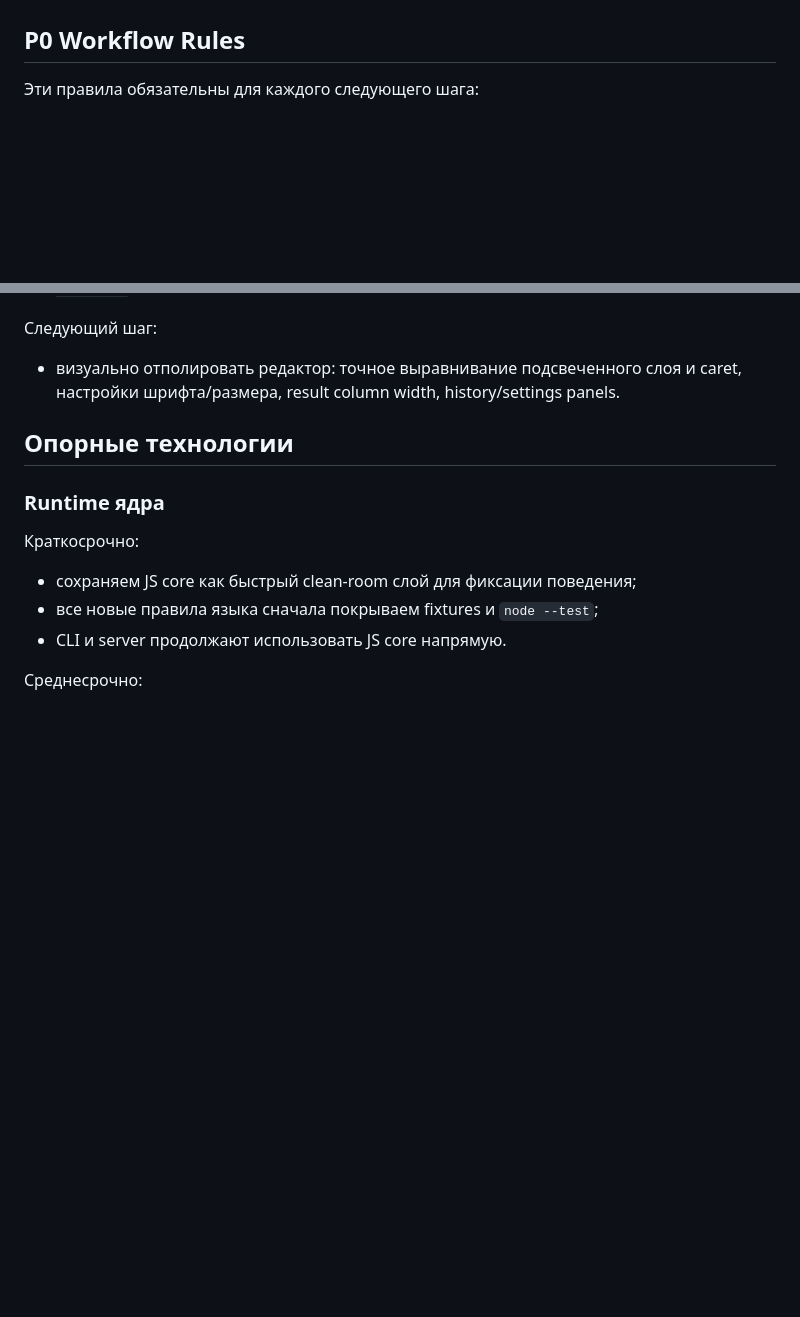
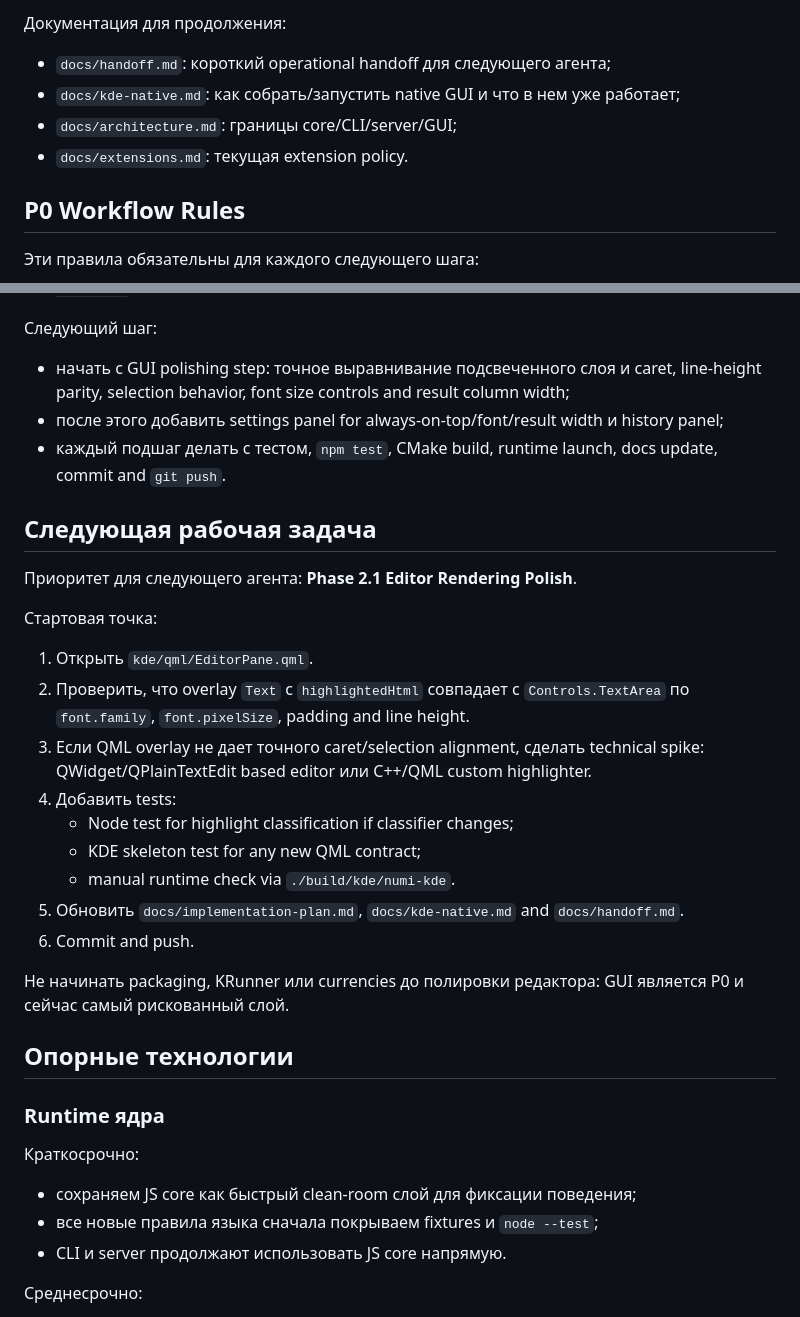
Before and after one commit to DMYTROSKORIN/numi-kde, a Markdown page: docs/implementation-plan.md, 2 parts joined by grey strips. Rendered like a GitHub page; blank space fills up the shorter version.

```diff
--- a/docs/implementation-plan.md
+++ b/docs/implementation-plan.md
@@ -30,3 +72,9 @@
+Документация для продолжения:
+
+- `docs/handoff.md`: короткий operational handoff для следующего агента;
+- `docs/kde-native.md`: как собрать/запустить native GUI и что в нем уже работает;
+- `docs/architecture.md`: границы core/CLI/server/GUI;
+- `docs/extensions.md`: текущая extension policy.
 
 ## P0 Workflow Rules
 
@@ -101,8 +149,32 @@
 
 Следующий шаг:
 
-- визуально отполировать редактор: точное выравнивание подсвеченного слоя и caret,
-  настройки шрифта/размера, result column width, history/settings panels.
+- начать с GUI polishing step: точное выравнивание подсвеченного слоя и caret, line-height
+  parity, selection behavior, font size controls and result column width;
+- после этого добавить settings panel for always-on-top/font/result width и history panel;
+- каждый подшаг делать с тестом, `npm test`, CMake build, runtime launch, docs update,
+  commit and `git push`.
+
+## Следующая рабочая задача
+
+Приоритет для следующего агента: **Phase 2.1 Editor Rendering Polish**.
+
+Стартовая точка:
+
+1. Открыть `kde/qml/EditorPane.qml`.
+2. Проверить, что overlay `Text` с `highlightedHtml` совпадает с `Controls.TextArea`
+   по `font.family`, `font.pixelSize`, padding and line height.
+3. Если QML overlay не дает точного caret/selection alignment, сделать technical spike:
+   QWidget/QPlainTextEdit based editor или C++/QML custom highlighter.
+4. Добавить tests:
+   - Node test for highlight classification if classifier changes;
+   - KDE skeleton test for any new QML contract;
+   - manual runtime check via `./build/kde/numi-kde`.
+5. Обновить `docs/implementation-plan.md`, `docs/kde-native.md` and `docs/handoff.md`.
+6. Commit and push.
+
+Не начинать packaging, KRunner или currencies до полировки редактора: GUI является P0 и сейчас
+самый рискованный слой.
 
 ## Опорные технологии
 
```
Also changed, not shown: other parts of docs/implementation-plan.md (+50 -8 lines), docs/handoff.md (added, +134 -0 lines), docs/kde-native.md (+16 -3 lines).
